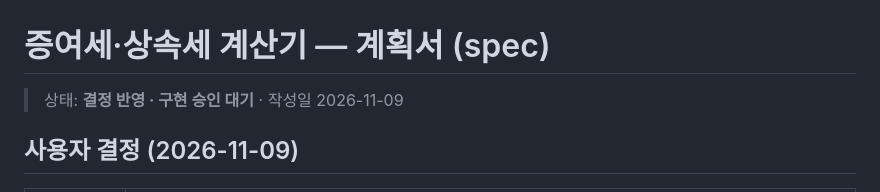
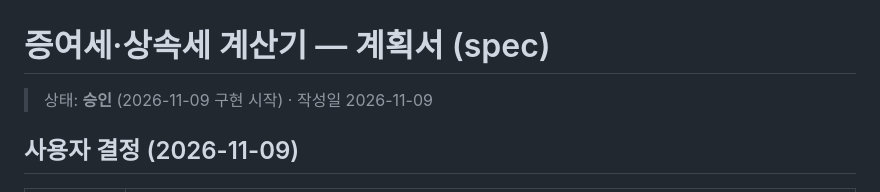
Before and after one commit to micky923-hub/my-blog, a Markdown page: apps/inheritance-gift-tax-calculator/spec.md, the part around the change. Drawn GitHub-style.

Commit message:
증여세·상속세 계산기 계획서 상태를 승인으로 바꾸기
Co-Authored-By: Claude Opus 5.5 <noreply@anthropic.com>
Claude-Session: https://claude.ai/code/session_01JihgYNmvCKMUFpAMTH24sk

```diff
--- a/apps/inheritance-gift-tax-calculator/spec.md
+++ b/apps/inheritance-gift-tax-calculator/spec.md
@@ -1,6 +1,6 @@
 # 증여세·상속세 계산기 — 계획서 (spec)
 
-> 상태: **결정 반영 · 구현 승인 대기** · 작성일 2026-11-09
+> 상태: **승인** (2026-11-09 구현 시작) · 작성일 2026-11-09
 
 ## 사용자 결정 (2026-11-09)
 
```
